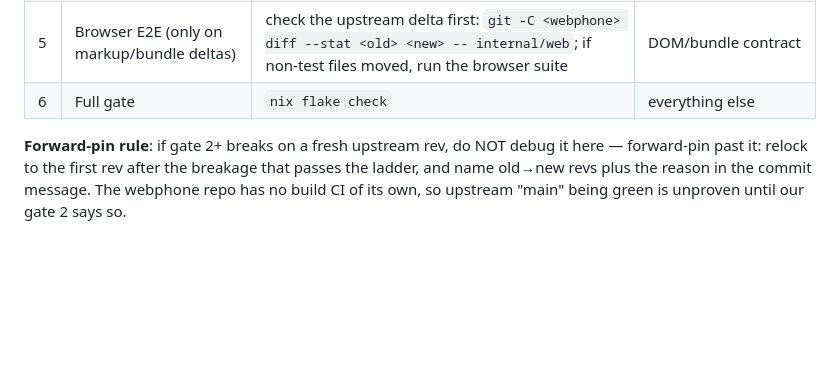
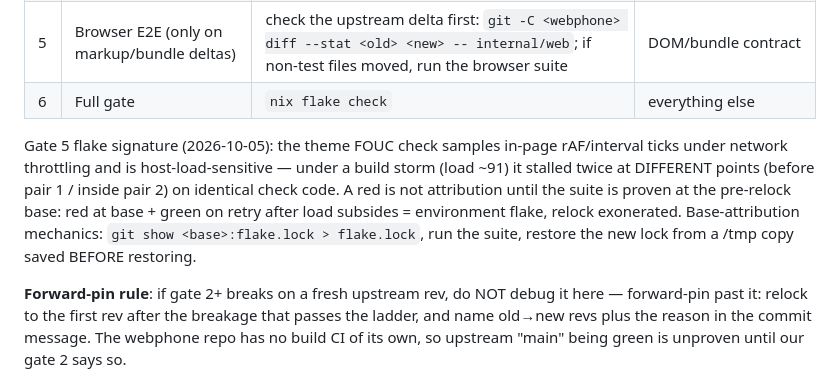
Before and after one commit to LarsArtmann/nix-international-telephony, a Markdown page: docs/ops-runbook.md, the part around the change. GitHub-like rendering; blank space fills up the shorter version.

Commit message:
docs(runbook): browser E2E flake signature + base-attribution mechanics
The theme FOUC check samples in-page rAF ticks under network
throttling and is host-load-sensitive: under a build storm it stalled
twice at different points on identical check code during the
2026-10-05 webphone relock. Records the attribution protocol — red is
not a regression until proven at the pre-relock base; red-at-base +
green-on-retry is the environment-flake signature.

💘 Generated with Crush

Assisted-by: Crush:glm-5.3-flash

```diff
--- a/docs/ops-runbook.md
+++ b/docs/ops-runbook.md
@@ -763,6 +763,16 @@ origin/main`); local-only commits cannot be picked up by a relock.
 | 5 | Browser E2E (only on markup/bundle deltas) | check the upstream delta first: `git -C <webphone> diff --stat <old> <new> -- internal/web`; if non-test files moved, run the browser suite | DOM/bundle contract                       |
 | 6 | Full gate                                  | `nix flake check`                                                                                                                           | everything else                           |
 
+Gate 5 flake signature (2026-10-05): the theme FOUC check samples
+in-page rAF/interval ticks under network throttling and is
+host-load-sensitive — under a build storm (load ~91) it stalled twice
+at DIFFERENT points (before pair 1 / inside pair 2) on identical check
+code. A red is not attribution until the suite is proven at the
+pre-relock base: red at base + green on retry after load subsides =
+environment flake, relock exonerated. Base-attribution mechanics:
+`git show <base>:flake.lock > flake.lock`, run the suite, restore the
+new lock from a /tmp copy saved BEFORE restoring.
+
 **Forward-pin rule**: if gate 2+ breaks on a fresh upstream rev, do NOT
 debug it here — forward-pin past it: relock to the first rev after the
 breakage that passes the ladder, and name old→new revs plus the reason
```
